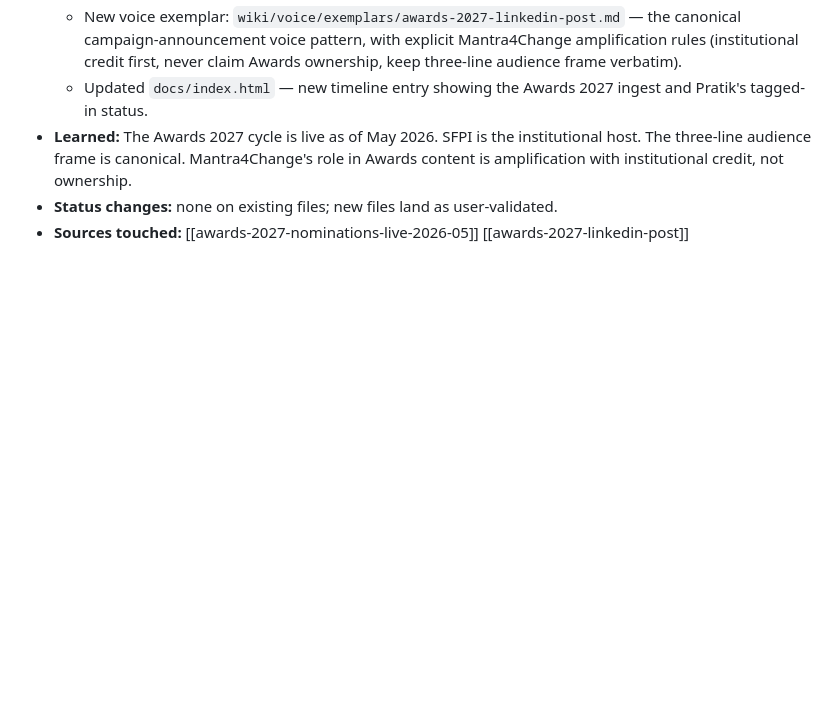
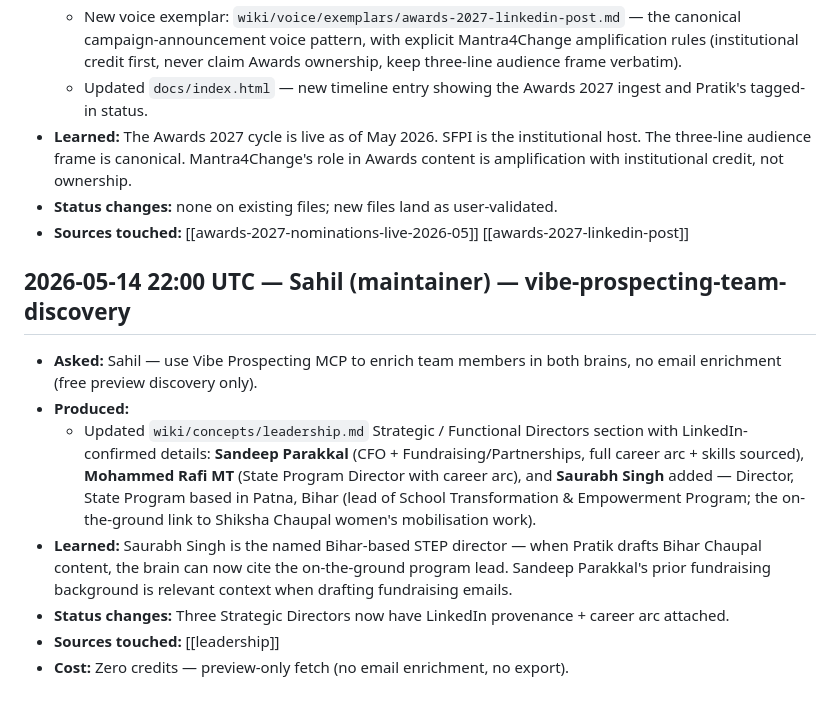
Before and after one commit to sahilmodi1965/mantra4change, a Markdown page: LEDGER.md, the part around the change. GitHub-like rendering; blank space fills up the shorter version.

Commit message:
enrich: confirm M4C director roles via LinkedIn discovery (no email enrichment cost)
Used Vibe Prospecting MCP preview-only fetch. Updates:

- Saurabh Singh added: Director, State Program (Patna, Bihar) — lead of
  School Transformation & Empowerment Program; the on-the-ground link
  to Shiksha Chaupal women's mobilisation
- Sandeep Parakkal: CFO + Fundraising/Partnerships, full career arc sourced
- Mohammed Rafi MT: State Program Director, career arc sourced

Zero credits spent.

Co-Authored-By: Claude Opus 4.7 (1M context) <noreply@anthropic.com>

```diff
--- a/LEDGER.md
+++ b/LEDGER.md
@@ -89,3 +89,13 @@ The LEDGER is the brain's autobiography. It does not replace `wiki/` (the state)
 - **Learned:** The Awards 2027 cycle is live as of May 2026. SFPI is the institutional host. The three-line audience frame is canonical. Mantra4Change's role in Awards content is amplification with institutional credit, not ownership.
 - **Status changes:** none on existing files; new files land as user-validated.
 - **Sources touched:** [[awards-2027-nominations-live-2026-05]] [[awards-2027-linkedin-post]]
+
+## 2026-05-14 22:00 UTC — Sahil (maintainer) — vibe-prospecting-team-discovery
+
+- **Asked:** Sahil — use Vibe Prospecting MCP to enrich team members in both brains, no email enrichment (free preview discovery only).
+- **Produced:**
+  - Updated `wiki/concepts/leadership.md` Strategic / Functional Directors section with LinkedIn-confirmed details: **Sandeep Parakkal** (CFO + Fundraising/Partnerships, full career arc + skills sourced), **Mohammed Rafi MT** (State Program Director with career arc), and **Saurabh Singh** added — Director, State Program based in Patna, Bihar (lead of School Transformation & Empowerment Program; the on-the-ground link to Shiksha Chaupal women's mobilisation work).
+- **Learned:** Saurabh Singh is the named Bihar-based STEP director — when Pratik drafts Bihar Chaupal content, the brain can now cite the on-the-ground program lead. Sandeep Parakkal's prior fundraising background is relevant context when drafting fundraising emails.
+- **Status changes:** Three Strategic Directors now have LinkedIn provenance + career arc attached.
+- **Sources touched:** [[leadership]]
+- **Cost:** Zero credits — preview-only fetch (no email enrichment, no export).
```
Also changed, not shown: wiki/concepts/leadership.md (+3 -2 lines).
